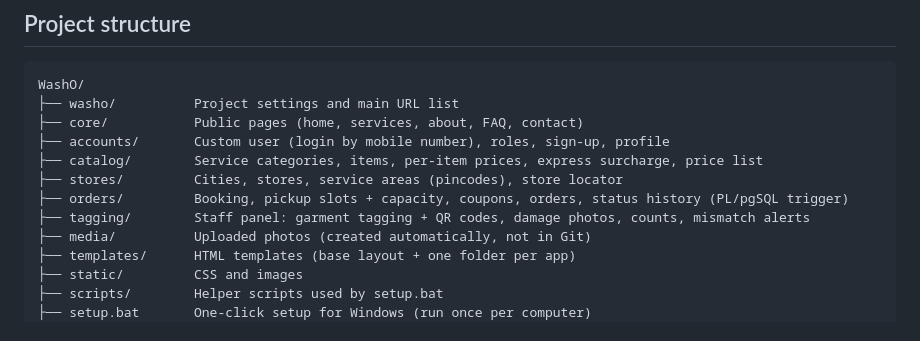
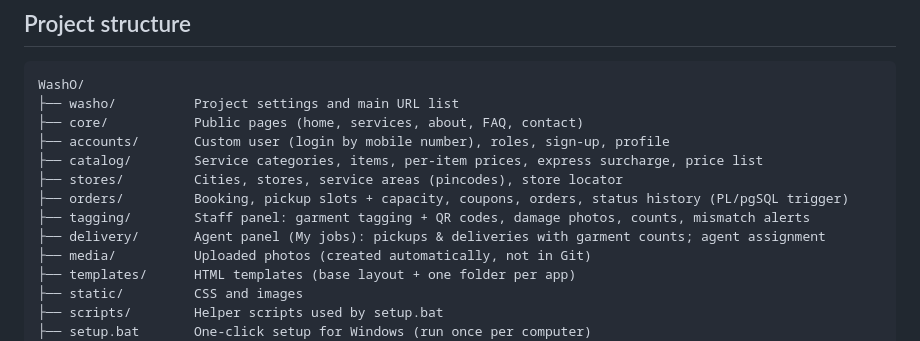
Before and after one commit to Aryan-Jadhav/WashO, a Markdown page: README.md, the part around the change. GitHub-like rendering.

Commit message:
Update README and CLAUDE.md for Phase 5
Co-Authored-By: Claude Opus 5.5 <noreply@anthropic.com>

```diff
--- a/README.md
+++ b/README.md
@@ -144,6 +144,7 @@ WashO/
 ├── stores/         Cities, stores, service areas (pincodes), store locator
 ├── orders/         Booking, pickup slots + capacity, coupons, orders, status history (PL/pgSQL trigger)
 ├── tagging/        Staff panel: garment tagging + QR codes, damage photos, counts, mismatch alerts
+├── delivery/       Agent panel (My jobs): pickups & deliveries with garment counts; agent assignment
 ├── media/          Uploaded photos (created automatically, not in Git)
 ├── templates/      HTML templates (base layout + one folder per app)
 ├── static/         CSS and images
```
Also changed, not shown: CLAUDE.md (+8 -2 lines).
